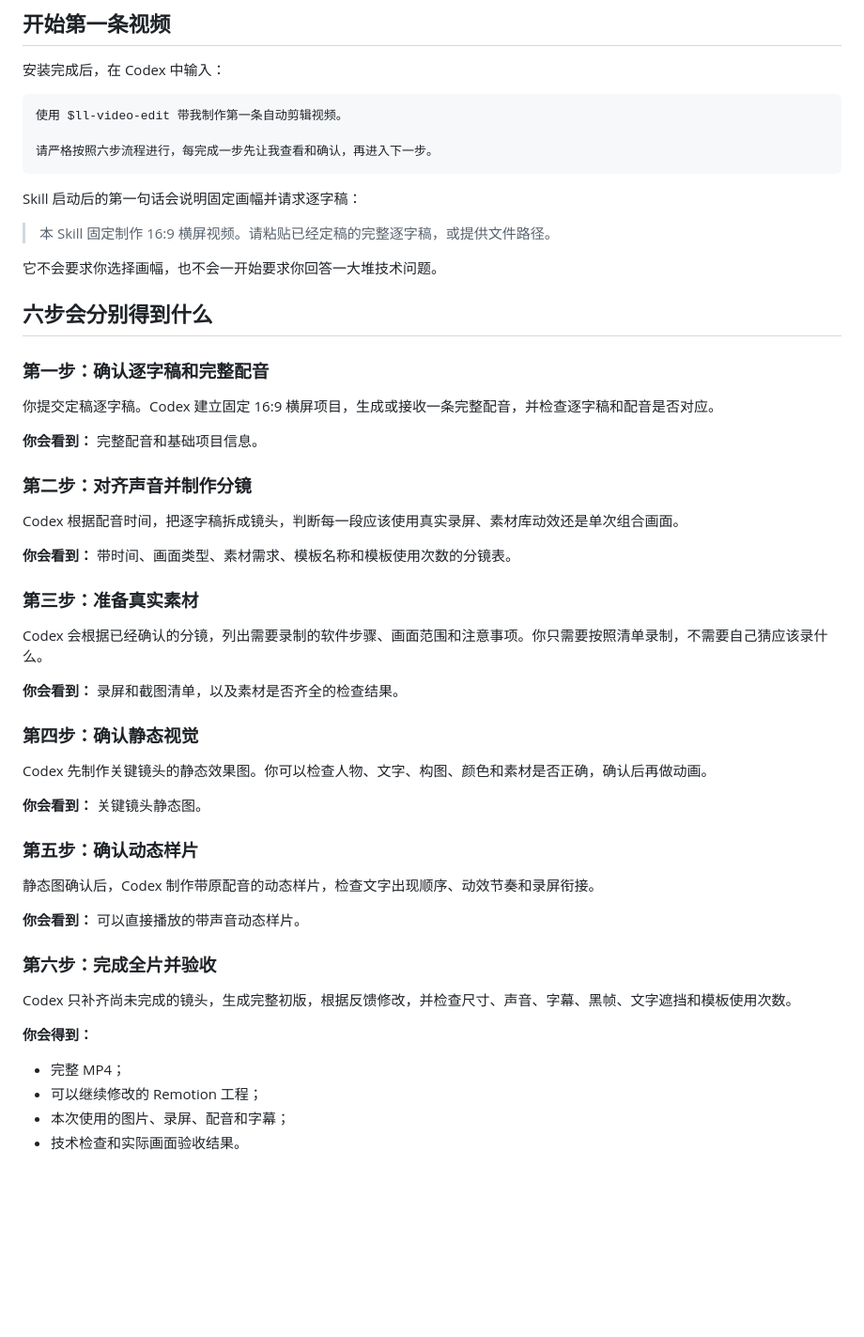
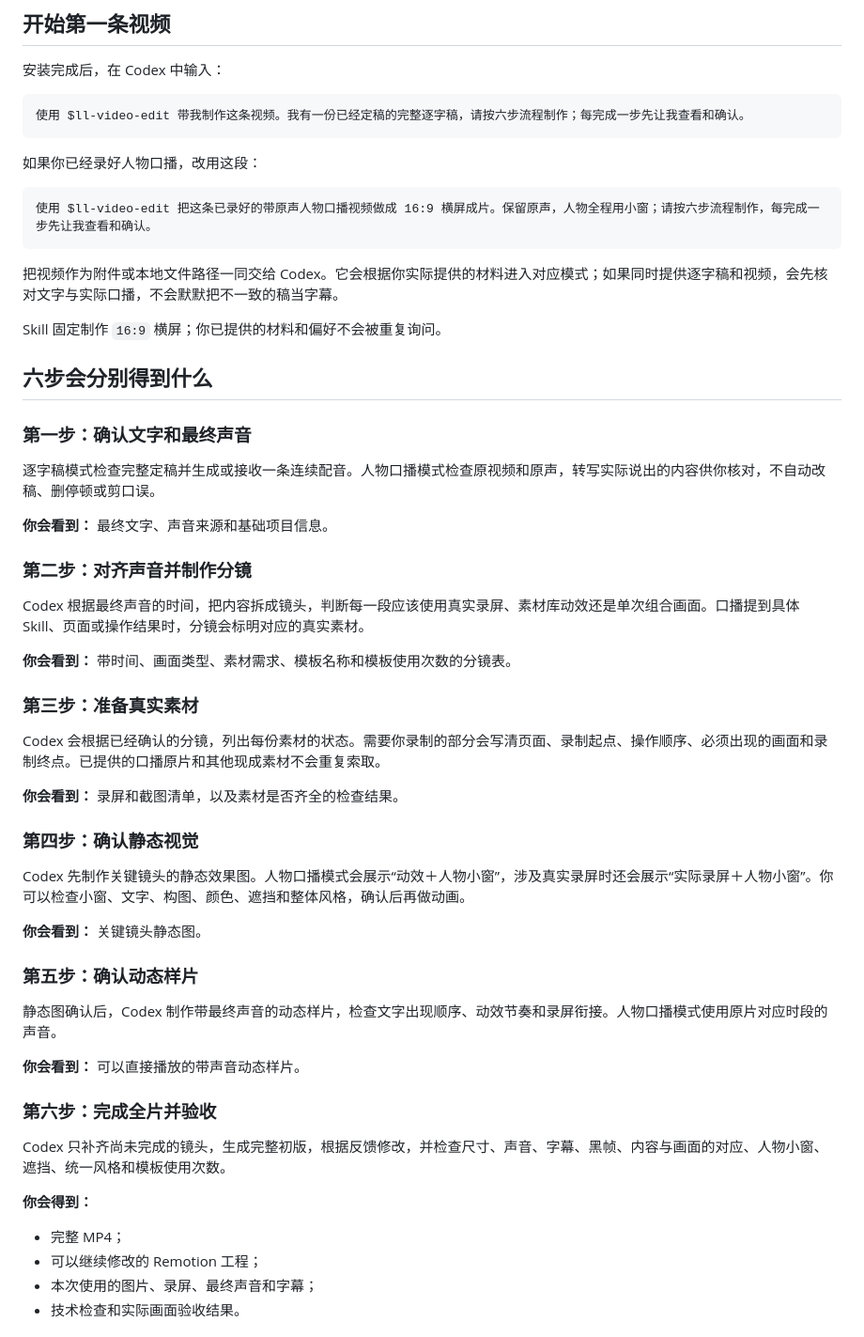
Before and after one commit to liuliu-66-create/ll-video-edit, a Markdown page: README.md, the part around one of its changes. Shown at 94% size. GitHub-like rendering; blank space fills up the shorter version.

````diff
--- a/README.md
+++ b/README.md
@@ -59,56 +61,58 @@ https://github.com/user-attachments/assets/5da974ba-c6d4-4db8-80e3-3d4308719bcc
 安装完成后，在 Codex 中输入：
 
 ```text
-使用 $ll-video-edit 带我制作第一条自动剪辑视频。
-
-请严格按照六步流程进行，每完成一步先让我查看和确认，再进入下一步。
+使用 $ll-video-edit 带我制作这条视频。我有一份已经定稿的完整逐字稿，请按六步流程制作；每完成一步先让我查看和确认。
 ```
 
-Skill 启动后的第一句话会说明固定画幅并请求逐字稿：
+如果你已经录好人物口播，改用这段：
 
-> 本 Skill 固定制作 16:9 横屏视频。请粘贴已经定稿的完整逐字稿，或提供文件路径。
+```text
+使用 $ll-video-edit 把这条已录好的带原声人物口播视频做成 16:9 横屏成片。保留原声，人物全程用小窗；请按六步流程制作，每完成一步先让我查看和确认。
+```
 
-它不会要求你选择画幅，也不会一开始要求你回答一大堆技术问题。
+把视频作为附件或本地文件路径一同交给 Codex。它会根据你实际提供的材料进入对应模式；如果同时提供逐字稿和视频，会先核对文字与实际口播，不会默默把不一致的稿当字幕。
+
+Skill 固定制作 `16:9` 横屏；你已提供的材料和偏好不会被重复询问。
 
 ## 六步会分别得到什么
 
-### 第一步：确认逐字稿和完整配音
+### 第一步：确认文字和最终声音
 
-你提交定稿逐字稿。Codex 建立固定 16:9 横屏项目，生成或接收一条完整配音，并检查逐字稿和配音是否对应。
+逐字稿模式检查完整定稿并生成或接收一条连续配音。人物口播模式检查原视频和原声，转写实际说出的内容供你核对，不自动改稿、删停顿或剪口误。
 
-**你会看到：** 完整配音和基础项目信息。
+**你会看到：** 最终文字、声音来源和基础项目信息。
 
 ### 第二步：对齐声音并制作分镜
 
-Codex 根据配音时间，把逐字稿拆成镜头，判断每一段应该使用真实录屏、素材库动效还是单次组合画面。
+Codex 根据最终声音的时间，把内容拆成镜头，判断每一段应该使用真实录屏、素材库动效还是单次组合画面。口播提到具体 Skill、页面或操作结果时，分镜会标明对应的真实素材。
 
 **你会看到：** 带时间、画面类型、素材需求、模板名称和模板使用次数的分镜表。
 
 ### 第三步：准备真实素材
 
-Codex 会根据已经确认的分镜，列出需要录制的软件步骤、画面范围和注意事项。你只需要按照清单录制，不需要自己猜应该录什么。
+Codex 会根据已经确认的分镜，列出每份素材的状态。需要你录制的部分会写清页面、录制起点、操作顺序、必须出现的画面和录制终点。已提供的口播原片和其他现成素材不会重复索取。
 
 **你会看到：** 录屏和截图清单，以及素材是否齐全的检查结果。
 
 ### 第四步：确认静态视觉
 
-Codex 先制作关键镜头的静态效果图。你可以检查人物、文字、构图、颜色和素材是否正确，确认后再做动画。
+Codex 先制作关键镜头的静态效果图。人物口播模式会展示“动效＋人物小窗”，涉及真实录屏时还会展示“实际录屏＋人物小窗”。你可以检查小窗、文字、构图、颜色、遮挡和整体风格，确认后再做动画。
 
 **你会看到：** 关键镜头静态图。
 
 ### 第五步：确认动态样片
 
-静态图确认后，Codex 制作带原配音的动态样片，检查文字出现顺序、动效节奏和录屏衔接。
+静态图确认后，Codex 制作带最终声音的动态样片，检查文字出现顺序、动效节奏和录屏衔接。人物口播模式使用原片对应时段的声音。
 
 **你会看到：** 可以直接播放的带声音动态样片。
 
 ### 第六步：完成全片并验收
 
-Codex 只补齐尚未完成的镜头，生成完整初版，根据反馈修改，并检查尺寸、声音、字幕、黑帧、文字遮挡和模板使用次数。
+Codex 只补齐尚未完成的镜头，生成完整初版，根据反馈修改，并检查尺寸、声音、字幕、黑帧、内容与画面的对应、人物小窗、遮挡、统一风格和模板使用次数。
 
 **你会得到：**
 
 - 完整 MP4；
 - 可以继续修改的 Remotion 工程；
-- 本次使用的图片、录屏、配音和字幕；
+- 本次使用的图片、录屏、最终声音和字幕；
 - 技术检查和实际画面验收结果。
````
Also changed, not shown: other parts of README.md (+13 -52 lines).
